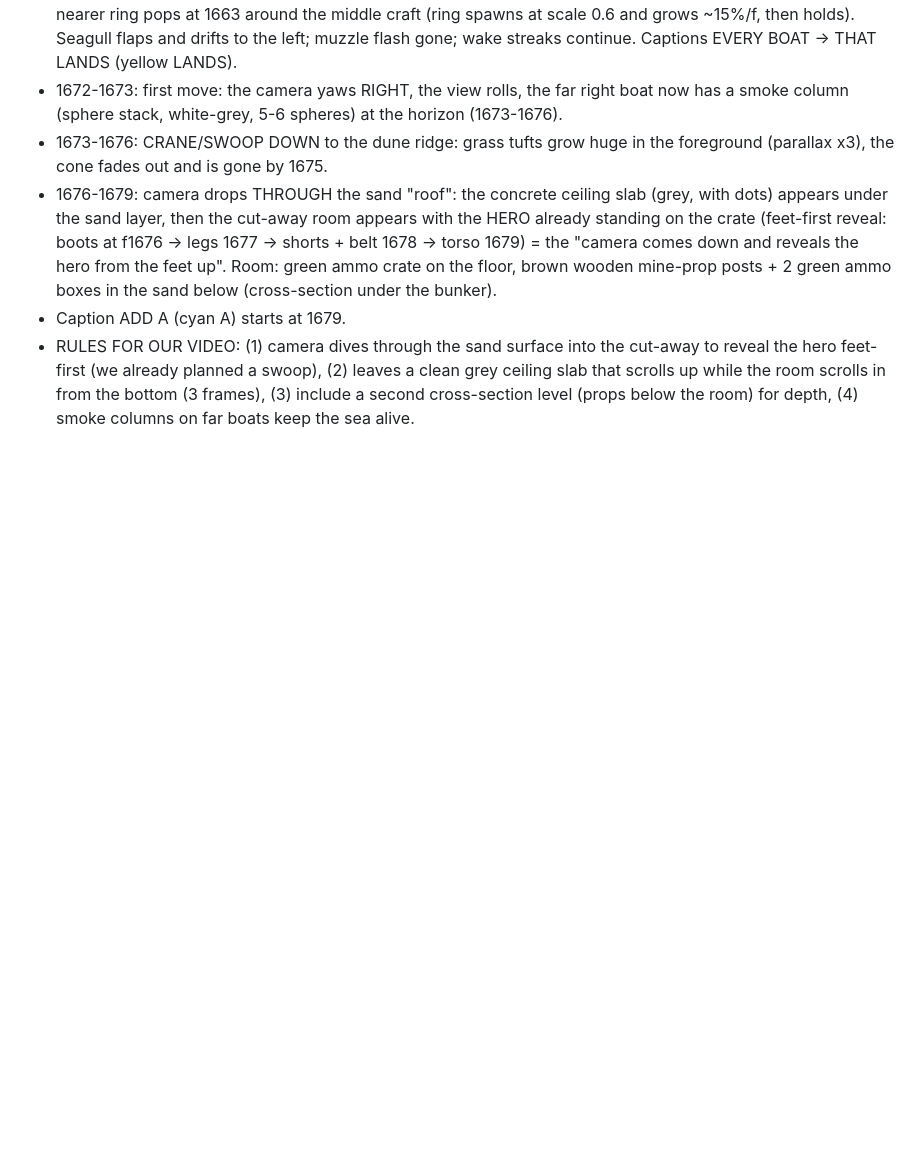
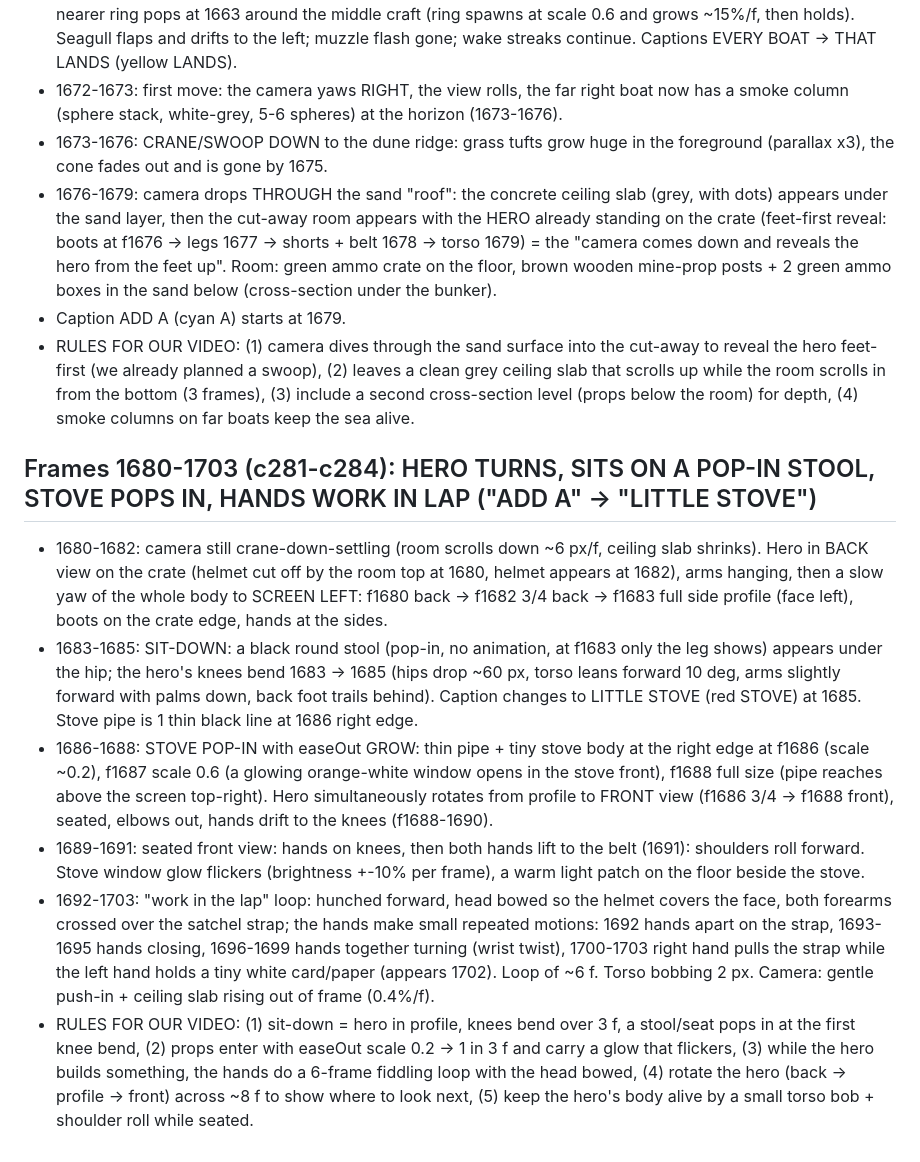
Before and after one commit to zenaidalee328-spec/whatif-engine, a Markdown page: docs/ref3-character-motion.md, the part around the change. Drawn GitHub-style; blank space fills up the shorter version.

Commit message:
Reference character motion notes: frames 1680-1703
Co-Authored-By: Claude Sonnet 5.5 <noreply@anthropic.com>
Claude-Session: https://claude.ai/code/session_01EhapicKyxgYSrWSC5g1kJf

```diff
--- a/docs/ref3-character-motion.md
+++ b/docs/ref3-character-motion.md
@@ -489,3 +489,11 @@ Character: stylised 3D soldier (olive Brodie helmet, navy tee, grey shorts, brow
 - 1676-1679: camera drops THROUGH the sand "roof": the concrete ceiling slab (grey, with dots) appears under the sand layer, then the cut-away room appears with the HERO already standing on the crate (feet-first reveal: boots at f1676 -> legs 1677 -> shorts + belt 1678 -> torso 1679) = the "camera comes down and reveals the hero from the feet up". Room: green ammo crate on the floor, brown wooden mine-prop posts + 2 green ammo boxes in the sand below (cross-section under the bunker).
 - Caption ADD A (cyan A) starts at 1679.
 - RULES FOR OUR VIDEO: (1) camera dives through the sand surface into the cut-away to reveal the hero feet-first (we already planned a swoop), (2) leaves a clean grey ceiling slab that scrolls up while the room scrolls in from the bottom (3 frames), (3) include a second cross-section level (props below the room) for depth, (4) smoke columns on far boats keep the sea alive.
+
+## Frames 1680-1703 (c281-c284): HERO TURNS, SITS ON A POP-IN STOOL, STOVE POPS IN, HANDS WORK IN LAP ("ADD A" -> "LITTLE STOVE")
+- 1680-1682: camera still crane-down-settling (room scrolls down ~6 px/f, ceiling slab shrinks). Hero in BACK view on the crate (helmet cut off by the room top at 1680, helmet appears at 1682), arms hanging, then a slow yaw of the whole body to SCREEN LEFT: f1680 back -> f1682 3/4 back -> f1683 full side profile (face left), boots on the crate edge, hands at the sides.
+- 1683-1685: SIT-DOWN: a black round stool (pop-in, no animation, at f1683 only the leg shows) appears under the hip; the hero's knees bend 1683 -> 1685 (hips drop ~60 px, torso leans forward 10 deg, arms slightly forward with palms down, back foot trails behind). Caption changes to LITTLE STOVE (red STOVE) at 1685. Stove pipe is 1 thin black line at 1686 right edge.
+- 1686-1688: STOVE POP-IN with easeOut GROW: thin pipe + tiny stove body at the right edge at f1686 (scale ~0.2), f1687 scale 0.6 (a glowing orange-white window opens in the stove front), f1688 full size (pipe reaches above the screen top-right). Hero simultaneously rotates from profile to FRONT view (f1686 3/4 -> f1688 front), seated, elbows out, hands drift to the knees (f1688-1690).
+- 1689-1691: seated front view: hands on knees, then both hands lift to the belt (1691): shoulders roll forward. Stove window glow flickers (brightness +-10% per frame), a warm light patch on the floor beside the stove.
+- 1692-1703: "work in the lap" loop: hunched forward, head bowed so the helmet covers the face, both forearms crossed over the satchel strap; the hands make small repeated motions: 1692 hands apart on the strap, 1693-1695 hands closing, 1696-1699 hands together turning (wrist twist), 1700-1703 right hand pulls the strap while the left hand holds a tiny white card/paper (appears 1702). Loop of ~6 f. Torso bobbing 2 px. Camera: gentle push-in + ceiling slab rising out of frame (0.4%/f).
+- RULES FOR OUR VIDEO: (1) sit-down = hero in profile, knees bend over 3 f, a stool/seat pops in at the first knee bend, (2) props enter with easeOut scale 0.2 -> 1 in 3 f and carry a glow that flickers, (3) while the hero builds something, the hands do a 6-frame fiddling loop with the head bowed, (4) rotate the hero (back -> profile -> front) across ~8 f to show where to look next, (5) keep the hero's body alive by a small torso bob + shoulder roll while seated.
```
